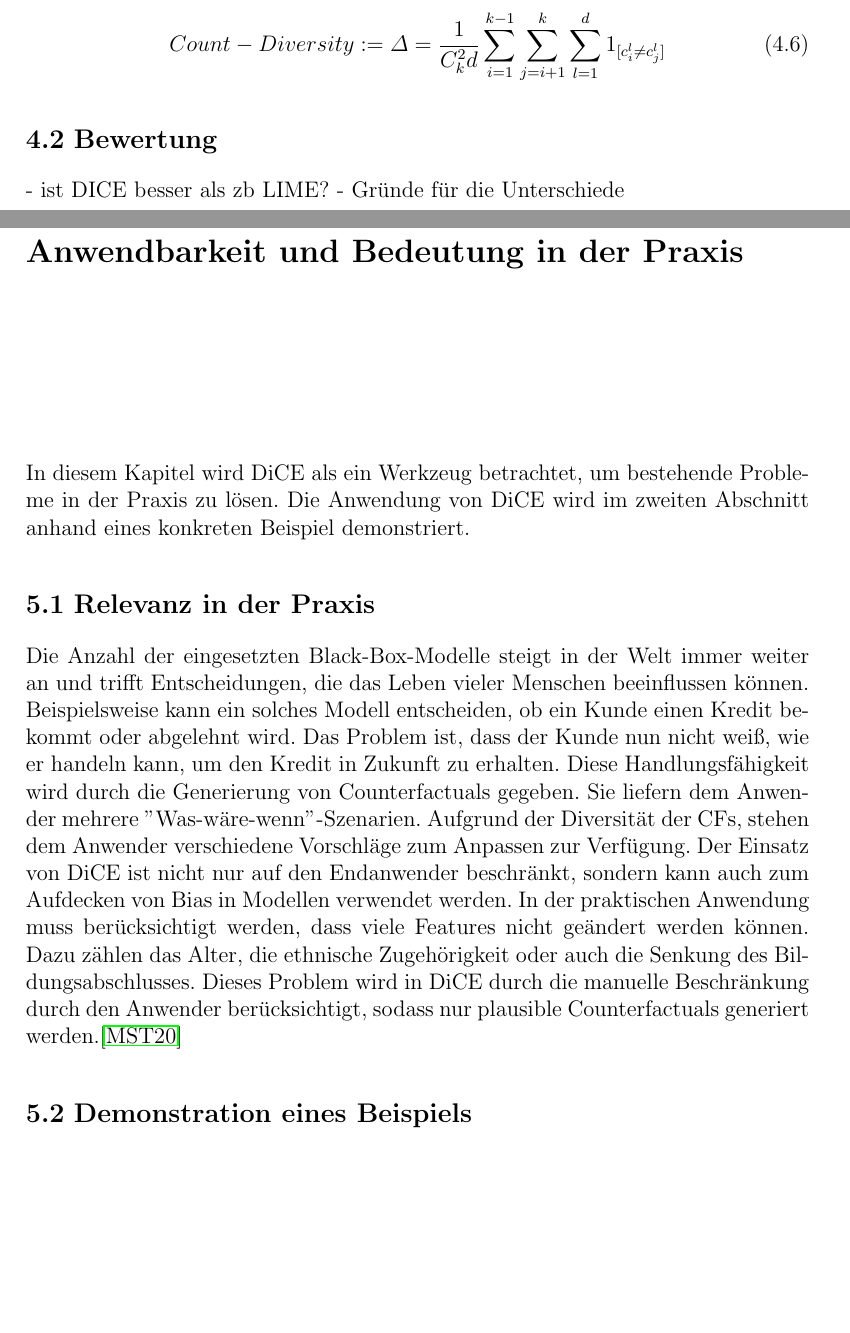
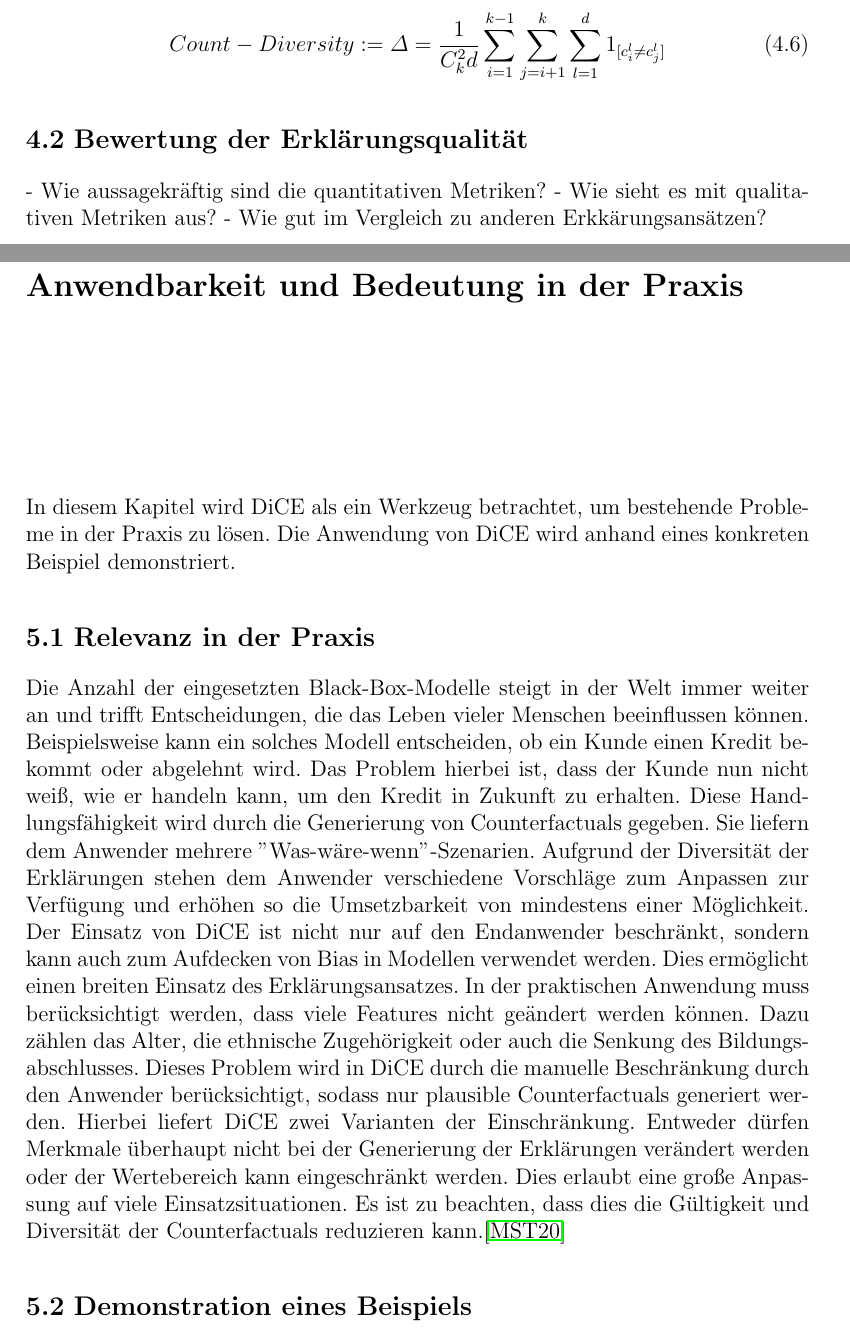
Before and after one commit to fabiw98/Seminar_DICE, a LaTeX thesis (Ausarbeitung/ausarbeitung_seminar_dice.tex, which reads Ausarbeitung/chapters/BewertungDerErklärungen.tex, Ausarbeitung/chapters/PraktischeAnwendung.tex): two parts of pages 11 and 12 of 20, joined at a grey line, cut so that both start at the same text, the shorter picture padded with empty space. Compiled offline with pdfLaTeX.

Commit message:
relevant in praxis erweitert

```diff
--- a/Ausarbeitung/chapters/BewertungDerErklärungen.tex
+++ b/Ausarbeitung/chapters/BewertungDerErklärungen.tex
@@ -50,6 +50,7 @@ Sparsität ist eine Metrik, um die Machbarkeit der generierten Erklärungen zu b
 \end{equation}
 
 
-\section{Bewertung}
-- ist DICE besser als zb LIME?
-- Gründe für die Unterschiede
+\section{Bewertung der Erklärungsqualität}
+- Wie aussagekräftig sind die quantitativen Metriken?
+- Wie sieht es mit qualitativen Metriken aus?
+- Wie gut im Vergleich zu anderen Erkkärungsansätzen?
--- a/Ausarbeitung/chapters/PraktischeAnwendung.tex
+++ b/Ausarbeitung/chapters/PraktischeAnwendung.tex
@@ -1,18 +1,18 @@
 \chapter{Anwendbarkeit und Bedeutung in der Praxis}
 
-In diesem Kapitel wird DiCE als ein Werkzeug betrachtet, um bestehende Probleme in der Praxis zu lösen. Die Anwendung von DiCE wird im zweiten Abschnitt anhand eines konkreten Beispiel demonstriert.
+In diesem Kapitel wird DiCE als ein Werkzeug betrachtet, um bestehende Probleme in der Praxis zu lösen. Die Anwendung von DiCE wird anhand eines konkreten Beispiel demonstriert.
 
 
 \section{Relevanz in der Praxis}
 
 % Problem ist, dass man nur Ergebnisse sieht aber nicht wie diese geänert werden können
-Die Anzahl der eingesetzten Black-Box-Modelle steigt in der Welt immer weiter an und trifft Entscheidungen, die das Leben vieler Menschen beeinflussen können. Beispielsweise kann ein solches Modell entscheiden, ob ein Kunde einen Kredit bekommt oder abgelehnt wird. Das Problem ist, dass der Kunde nun nicht weiß, wie er handeln kann, um den Kredit in Zukunft zu erhalten.
+Die Anzahl der eingesetzten Black-Box-Modelle steigt in der Welt immer weiter an und trifft Entscheidungen, die das Leben vieler Menschen beeinflussen können. Beispielsweise kann ein solches Modell entscheiden, ob ein Kunde einen Kredit bekommt oder abgelehnt wird. Das Problem hierbei ist, dass der Kunde nun nicht weiß, wie er handeln kann, um den Kredit in Zukunft zu erhalten.
 % Problemlösung und geben von Handlungsmöglichkeiten
-Diese Handlungsfähigkeit wird durch die Generierung von Counterfactuals gegeben. Sie liefern dem Anwender mehrere "Was-wäre-wenn"\--Szenarien. Aufgrund der Diversität der CFs, stehen dem Anwender verschiedene Vorschläge zum Anpassen zur Verfügung.
+Diese Handlungsfähigkeit wird durch die Generierung von Counterfactuals gegeben. Sie liefern dem Anwender mehrere "Was-wäre-wenn"\--Szenarien. Aufgrund der Diversität der Erklärungen stehen dem Anwender verschiedene Vorschläge zum Anpassen zur Verfügung und erhöhen so die Umsetzbarkeit von mindestens einer Möglichkeit.
 % Zielgruppen: Anwender, Auditoren und Entwickler
-Der Einsatz von DiCE ist nicht nur auf den Endanwender beschränkt, sondern kann auch zum Aufdecken von Bias in Modellen verwendet werden.
+Der Einsatz von DiCE ist nicht nur auf den Endanwender beschränkt, sondern kann auch zum Aufdecken von Bias in Modellen verwendet werden. Dies ermöglicht einen breiten Einsatz des Erklärungsansatzes.
 % Herausforderungen in der Praxis
-In der praktischen Anwendung muss berücksichtigt werden, dass viele Features nicht geändert werden können. Dazu zählen das Alter, die ethnische Zugehörigkeit oder auch die Senkung des Bildungsabschlusses. Dieses Problem wird in DiCE durch die manuelle Beschränkung durch den Anwender berücksichtigt, sodass nur plausible Counterfactuals generiert werden.\cite{mothilal2020dice}
+In der praktischen Anwendung muss berücksichtigt werden, dass viele Features nicht geändert werden können. Dazu zählen das Alter, die ethnische Zugehörigkeit oder auch die Senkung des Bildungsabschlusses. Dieses Problem wird in DiCE durch die manuelle Beschränkung durch den Anwender berücksichtigt, sodass nur plausible Counterfactuals generiert werden. Hierbei liefert DiCE zwei Varianten der Einschränkung. Entweder dürfen Merkmale überhaupt nicht bei der Generierung der Erklärungen verändert werden oder der Wertebereich kann eingeschränkt werden. Dies erlaubt eine große Anpassung auf viele Einsatzsituationen. Es ist zu beachten, dass dies die Gültigkeit und Diversität der Counterfactuals reduzieren kann.\cite{mothilal2020dice}
 
 
 \section{Demonstration eines Beispiels}
```
Also changed, not shown: Ausarbeitung/ausarbeitung_seminar_dice.pdf, 5 other files.
